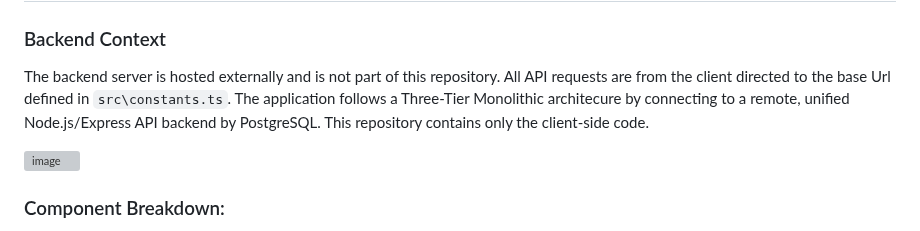
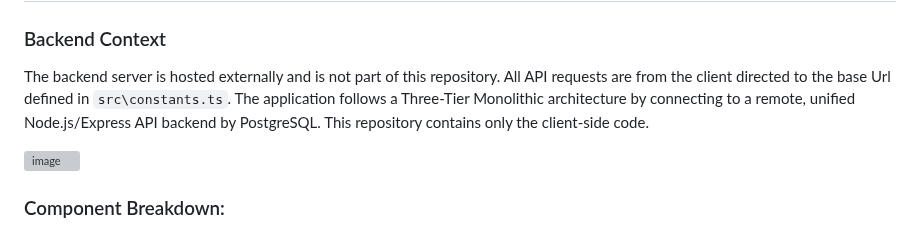
Before and after one commit to Anne-Zwift/vite-indoor-cycling, a Markdown page: README.md, the part around the change. Drawn GitHub-style; grey boxes are pictures that could not be loaded.

Commit message:
Correcting a misspelled word

```diff
--- a/README.md
+++ b/README.md
@@ -24,7 +24,7 @@ The importance of this assignment is to demonstrate JavaScript. Therfore it will
 
 ### Backend Context
 The backend server is hosted externally and is not part of this repository. All API requests are from the client directed to the base Url defined in `src\constants.ts`.
-The application follows a Three-Tier Monolithic architecure by connecting to a remote, unified Node.js/Express API backend by PostgreSQL. This repository contains only the client-side code.
+The application follows a Three-Tier Monolithic architecture by connecting to a remote, unified Node.js/Express API backend by PostgreSQL. This repository contains only the client-side code.
 
 <img width="439" height="170" alt="image" src="https://github.com/user-attachments/assets/3a50e262-c7a9-4f97-8a10-043241172906" />
 
```
